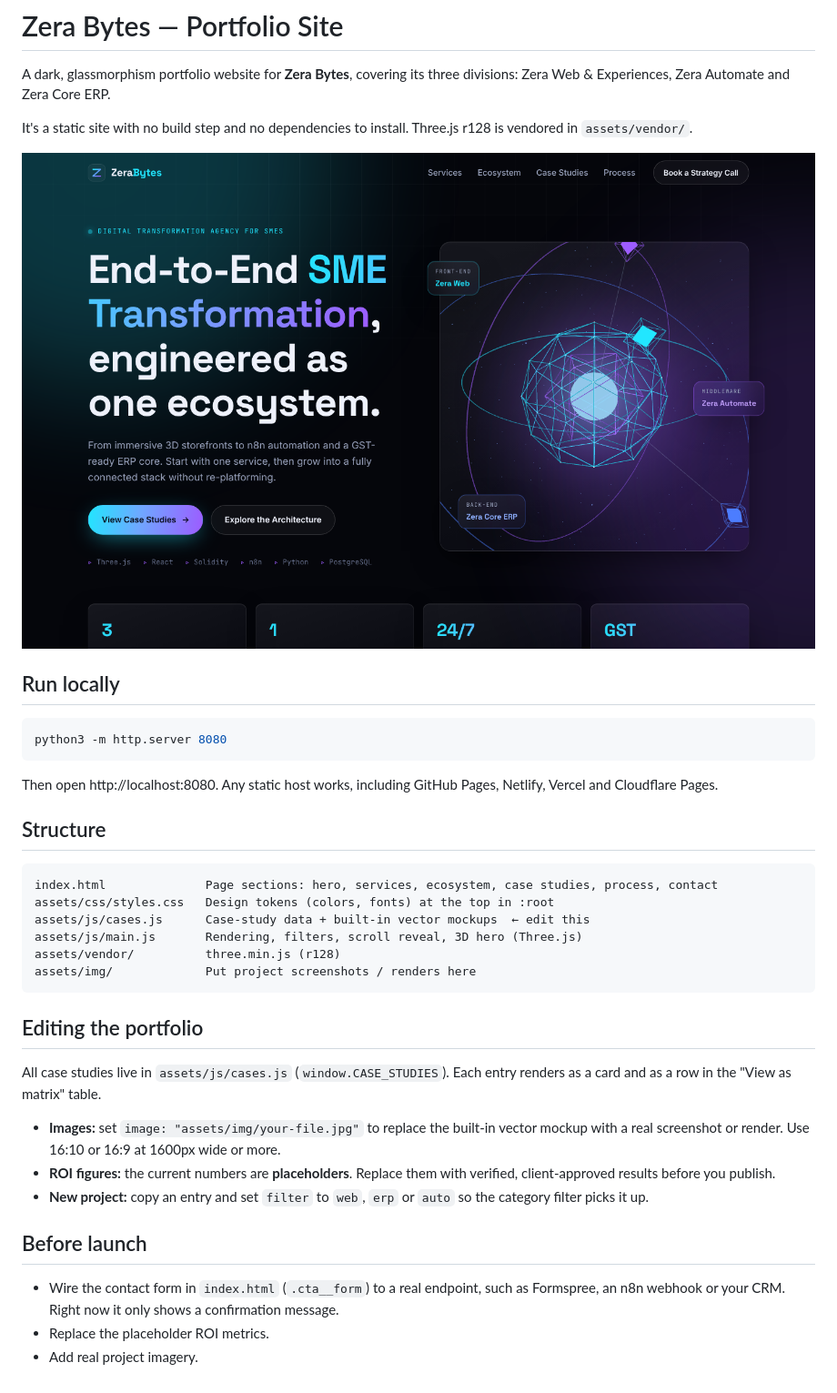
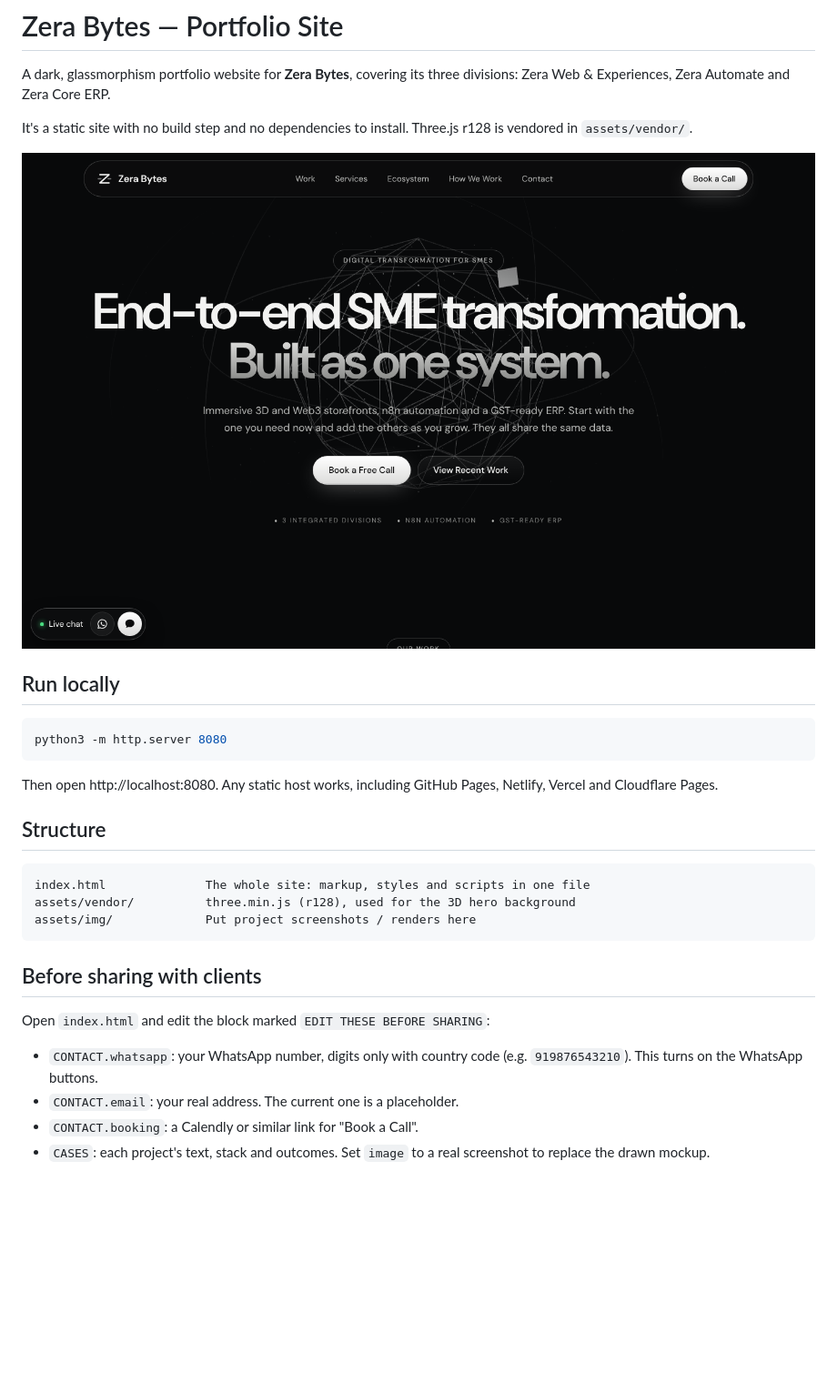
Before and after one commit to RIJURAJAN2027/ZERAVISTA, a Markdown page: README.md, the part around the change. Shown at 91% size. Rendered like a GitHub page; pictures changed too: assets/img/preview-desktop.png; blank space fills up the shorter version.

````diff
--- a/README.md
+++ b/README.md
@@ -17,24 +17,16 @@ Then open http://localhost:8080. Any static host works, including GitHub Pages,
 ## Structure
 
 ```
-index.html              Page sections: hero, services, ecosystem, case studies, process, contact
-assets/css/styles.css   Design tokens (colors, fonts) at the top in :root
-assets/js/cases.js      Case-study data + built-in vector mockups  ← edit this
-assets/js/main.js       Rendering, filters, scroll reveal, 3D hero (Three.js)
-assets/vendor/          three.min.js (r128)
+index.html              The whole site: markup, styles and scripts in one file
+assets/vendor/          three.min.js (r128), used for the 3D hero background
 assets/img/             Put project screenshots / renders here
 ```
 
-## Editing the portfolio
+## Before sharing with clients
 
-All case studies live in `assets/js/cases.js` (`window.CASE_STUDIES`). Each entry renders as a card and as a row in the "View as matrix" table.
+Open `index.html` and edit the block marked `EDIT THESE BEFORE SHARING`:
 
-- **Images:** set `image: "assets/img/your-file.jpg"` to replace the built-in vector mockup with a real screenshot or render. Use 16:10 or 16:9 at 1600px wide or more.
-- **ROI figures:** the current numbers are **placeholders**. Replace them with verified, client-approved results before you publish.
-- **New project:** copy an entry and set `filter` to `web`, `erp` or `auto` so the category filter picks it up.
-
-## Before launch
-
-- Wire the contact form in `index.html` (`.cta__form`) to a real endpoint, such as Formspree, an n8n webhook or your CRM. Right now it only shows a confirmation message.
-- Replace the placeholder ROI metrics.
-- Add real project imagery.
+- `CONTACT.whatsapp`: your WhatsApp number, digits only with country code (e.g. `919876543210`). This turns on the WhatsApp buttons.
+- `CONTACT.email`: your real address. The current one is a placeholder.
+- `CONTACT.booking`: a Calendly or similar link for "Book a Call".
+- `CASES`: each project's text, stack and outcomes. Set `image` to a real screenshot to replace the drawn mockup.
````
Also changed, not shown: 4 other files.
